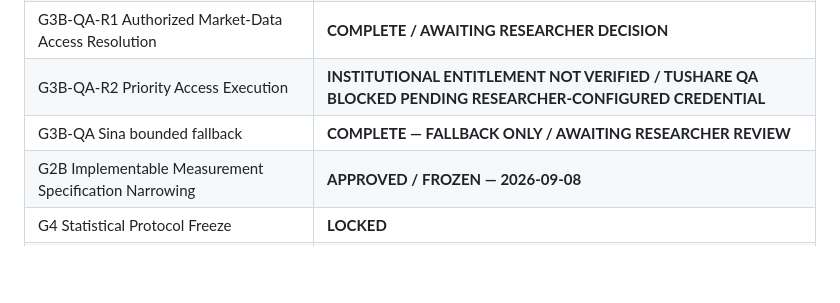
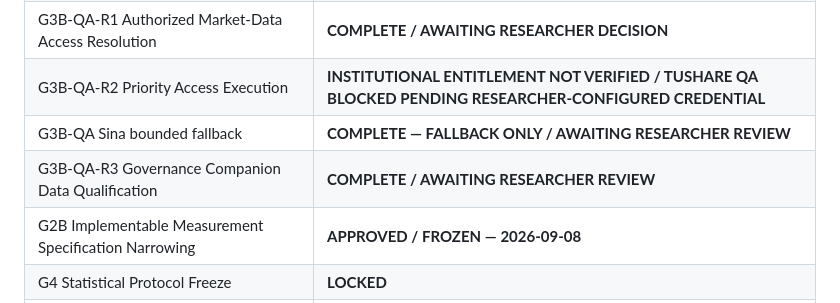
Before and after one commit to reinafeng2006/Mechanism-Aware-Statistical-Arbitrage, a Markdown page: docs/05_RESEARCH_GOVERNANCE.md, the part around the change. GitHub-like rendering; blank space fills up the shorter version.

Commit message:
Accept G3B-QA-R3 companion contract audit

```diff
--- a/docs/05_RESEARCH_GOVERNANCE.md
+++ b/docs/05_RESEARCH_GOVERNANCE.md
@@ -29,6 +29,7 @@ Future checkpoints belong under `docs/stages/<stage>/`. No new top-level documen
 | G3B-QA-R1 Authorized Market-Data Access Resolution | **COMPLETE / AWAITING RESEARCHER DECISION** |
 | G3B-QA-R2 Priority Access Execution | **INSTITUTIONAL ENTITLEMENT NOT VERIFIED / TUSHARE QA BLOCKED PENDING RESEARCHER-CONFIGURED CREDENTIAL** |
 | G3B-QA Sina bounded fallback | **COMPLETE — FALLBACK ONLY / AWAITING RESEARCHER REVIEW** |
+| G3B-QA-R3 Governance Companion Data Qualification | **COMPLETE / AWAITING RESEARCHER REVIEW** |
 | G2B Implementable Measurement Specification Narrowing | **APPROVED / FROZEN — 2026-09-08** |
 | G4 Statistical Protocol Freeze | **LOCKED** |
 | G5 Implementation Readiness | **LOCKED** |
```
Also changed, not shown: 1 other file.
